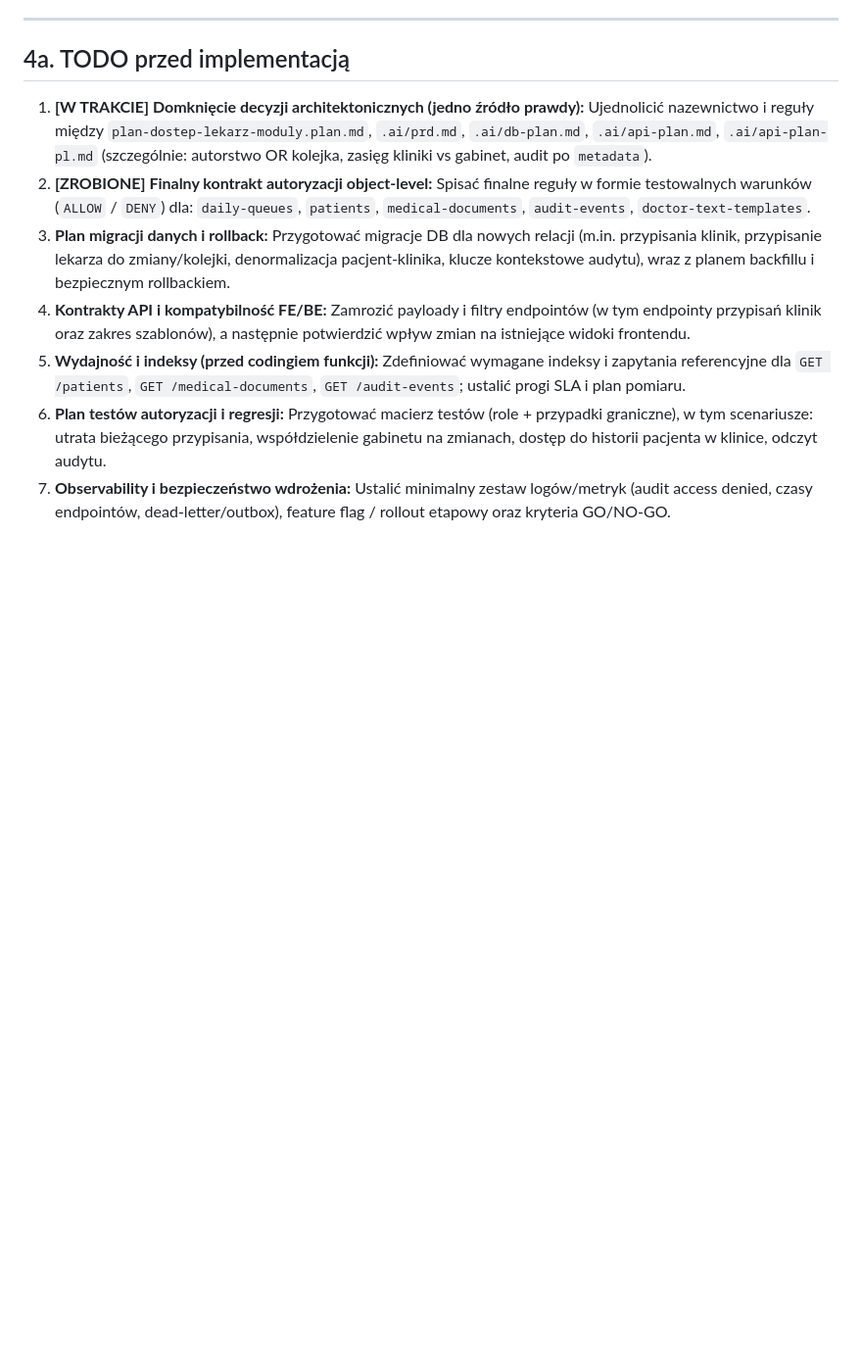
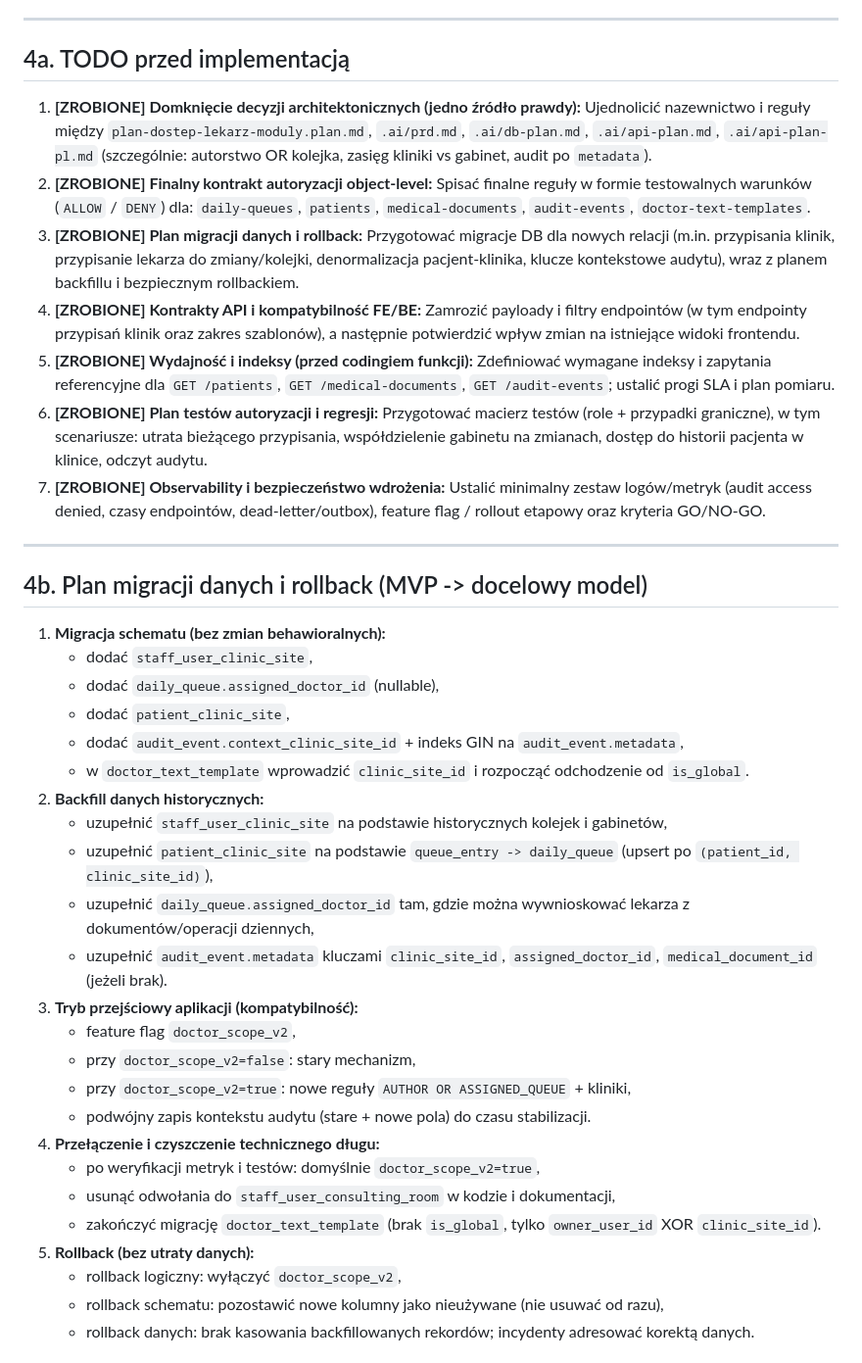
Before and after one commit to piotrpopiolek/cogitomedic, a Markdown page: .cursor/plans/plan-dostep-lekarz-moduly.plan.md, the part around one of its changes. Shown at 98% size. GitHub-like rendering; blank space fills up the shorter version.

```diff
--- a/.cursor/plans/plan-dostep-lekarz-moduly.plan.md
+++ b/.cursor/plans/plan-dostep-lekarz-moduly.plan.md
@@ -203,17 +203,47 @@ Pełna lista audit-events (wszystkie typy zdarzeń, wszystkie podmioty) pozostaj
 
 ## 4a. TODO przed implementacją
 
-1. **[W TRAKCIE] Domknięcie decyzji architektonicznych (jedno źródło prawdy):**
+1. **[ZROBIONE] Domknięcie decyzji architektonicznych (jedno źródło prawdy):**
   Ujednolicić nazewnictwo i reguły między `plan-dostep-lekarz-moduly.plan.md`, `.ai/prd.md`, `.ai/db-plan.md`, `.ai/api-plan.md`, `.ai/api-plan-pl.md` (szczególnie: autorstwo OR kolejka, zasięg kliniki vs gabinet, audit po `metadata`).
 2. **[ZROBIONE] Finalny kontrakt autoryzacji object-level:**
   Spisać finalne reguły w formie testowalnych warunków (`ALLOW` / `DENY`) dla: `daily-queues`, `patients`, `medical-documents`, `audit-events`, `doctor-text-templates`.
-3. **Plan migracji danych i rollback:**
+3. **[ZROBIONE] Plan migracji danych i rollback:**
   Przygotować migracje DB dla nowych relacji (m.in. przypisania klinik, przypisanie lekarza do zmiany/kolejki, denormalizacja pacjent-klinika, klucze kontekstowe audytu), wraz z planem backfillu i bezpiecznym rollbackiem.
-4. **Kontrakty API i kompatybilność FE/BE:**
+4. **[ZROBIONE] Kontrakty API i kompatybilność FE/BE:**
   Zamrozić payloady i filtry endpointów (w tym endpointy przypisań klinik oraz zakres szablonów), a następnie potwierdzić wpływ zmian na istniejące widoki frontendu.
-5. **Wydajność i indeksy (przed codingiem funkcji):**
+5. **[ZROBIONE] Wydajność i indeksy (przed codingiem funkcji):**
   Zdefiniować wymagane indeksy i zapytania referencyjne dla `GET /patients`, `GET /medical-documents`, `GET /audit-events`; ustalić progi SLA i plan pomiaru.
-6. **Plan testów autoryzacji i regresji:**
+6. **[ZROBIONE] Plan testów autoryzacji i regresji:**
   Przygotować macierz testów (role + przypadki graniczne), w tym scenariusze: utrata bieżącego przypisania, współdzielenie gabinetu na zmianach, dostęp do historii pacjenta w klinice, odczyt audytu.
-7. **Observability i bezpieczeństwo wdrożenia:**
+7. **[ZROBIONE] Observability i bezpieczeństwo wdrożenia:**
   Ustalić minimalny zestaw logów/metryk (audit access denied, czasy endpointów, dead-letter/outbox), feature flag / rollout etapowy oraz kryteria GO/NO-GO.
+
+---
+
+## 4b. Plan migracji danych i rollback (MVP -> docelowy model)
+
+1. **Migracja schematu (bez zmian behawioralnych):**
+   - dodać `staff_user_clinic_site`,
+   - dodać `daily_queue.assigned_doctor_id` (nullable),
+   - dodać `patient_clinic_site`,
+   - dodać `audit_event.context_clinic_site_id` + indeks GIN na `audit_event.metadata`,
+   - w `doctor_text_template` wprowadzić `clinic_site_id` i rozpocząć odchodzenie od `is_global`.
+2. **Backfill danych historycznych:**
+   - uzupełnić `staff_user_clinic_site` na podstawie historycznych kolejek i gabinetów,
+   - uzupełnić `patient_clinic_site` na podstawie `queue_entry -> daily_queue` (upsert po `(patient_id, clinic_site_id)`),
+   - uzupełnić `daily_queue.assigned_doctor_id` tam, gdzie można wywnioskować lekarza z dokumentów/operacji dziennych,
+   - uzupełnić `audit_event.metadata` kluczami `clinic_site_id`, `assigned_doctor_id`, `medical_document_id` (jeżeli brak).
+3. **Tryb przejściowy aplikacji (kompatybilność):**
+   - feature flag `doctor_scope_v2`,
+   - przy `doctor_scope_v2=false`: stary mechanizm,
+   - przy `doctor_scope_v2=true`: nowe reguły `AUTHOR OR ASSIGNED_QUEUE` + kliniki,
+   - podwójny zapis kontekstu audytu (stare + nowe pola) do czasu stabilizacji.
+4. **Przełączenie i czyszczenie technicznego długu:**
+   - po weryfikacji metryk i testów: domyślnie `doctor_scope_v2=true`,
+   - usunąć odwołania do `staff_user_consulting_room` w kodzie i dokumentacji,
+   - zakończyć migrację `doctor_text_template` (brak `is_global`, tylko `owner_user_id` XOR `clinic_site_id`).
+5. **Rollback (bez utraty danych):**
+   - rollback logiczny: wyłączyć `doctor_scope_v2`,
+   - rollback schematu: pozostawić nowe kolumny jako nieużywane (nie usuwać od razu),
+   - rollback danych: brak kasowania backfillowanych rekordów; incydenty adresować korektą danych.
+
```
Also changed, not shown: other parts of .cursor/plans/plan-dostep-lekarz-moduly.plan.md (+86 -6 lines), .ai/api-plan-pl.md (+5 -6 lines).
